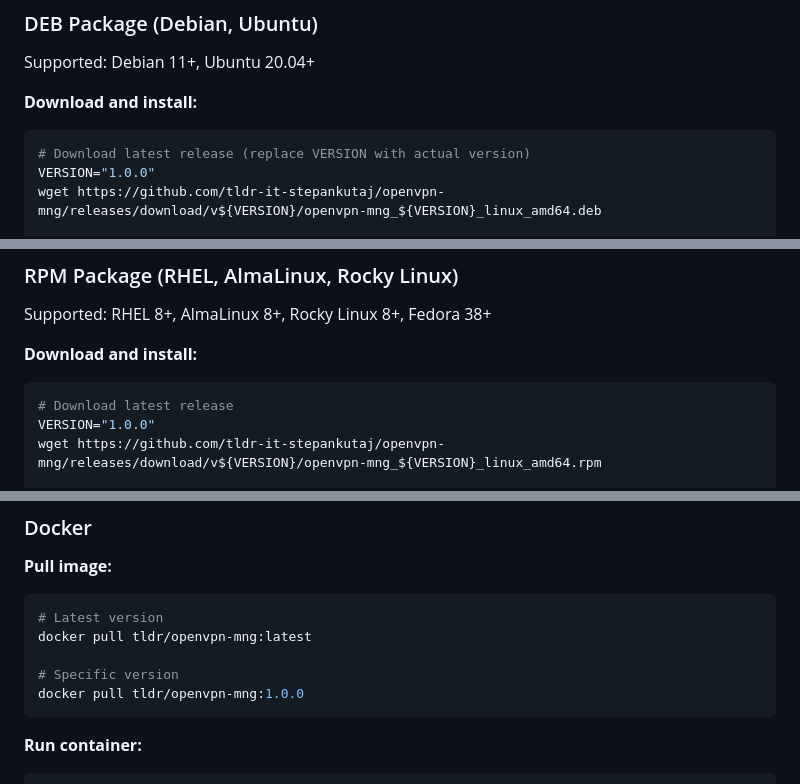
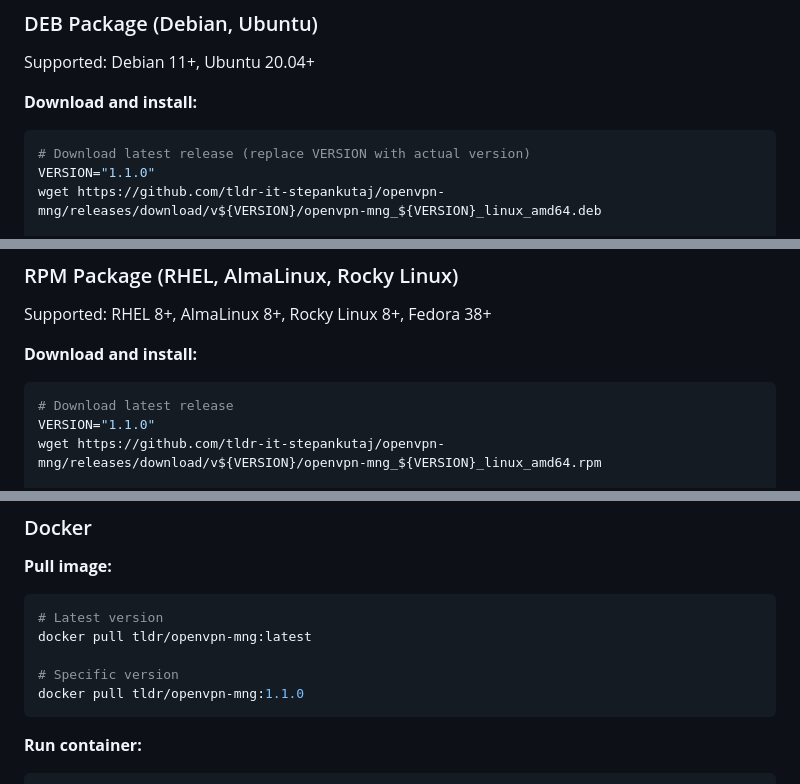
Before and after one commit to tldr-it-stepankutaj/openvpn-mng, a Markdown page: help/install.md, 3 parts joined by grey strips. Drawn GitHub-style.

````diff
--- a/help/install.md
+++ b/help/install.md
@@ -98,7 +98,7 @@ Supported: Debian 11+, Ubuntu 20.04+
 
 ```bash
 # Download latest release (replace VERSION with actual version)
-VERSION="1.0.0"
+VERSION="1.1.0"
 wget https://github.com/tldr-it-stepankutaj/openvpn-mng/releases/download/v${VERSION}/openvpn-mng_${VERSION}_linux_amd64.deb
 
 # Verify checksum (recommended)
@@ -140,7 +140,7 @@ Supported: RHEL 8+, AlmaLinux 8+, Rocky Linux 8+, Fedora 38+
 
 ```bash
 # Download latest release
-VERSION="1.0.0"
+VERSION="1.1.0"
 wget https://github.com/tldr-it-stepankutaj/openvpn-mng/releases/download/v${VERSION}/openvpn-mng_${VERSION}_linux_amd64.rpm
 
 # Verify checksum (recommended)
@@ -172,7 +172,7 @@ sudo dnf install ./openvpn-mng_${VERSION}_linux_arm64.rpm
 docker pull tldr/openvpn-mng:latest
 
 # Specific version
-docker pull tldr/openvpn-mng:1.0.0
+docker pull tldr/openvpn-mng:1.1.0
 ```
 
 **Run container:**
````
Also changed, not shown: README.md (+2 -2 lines).
